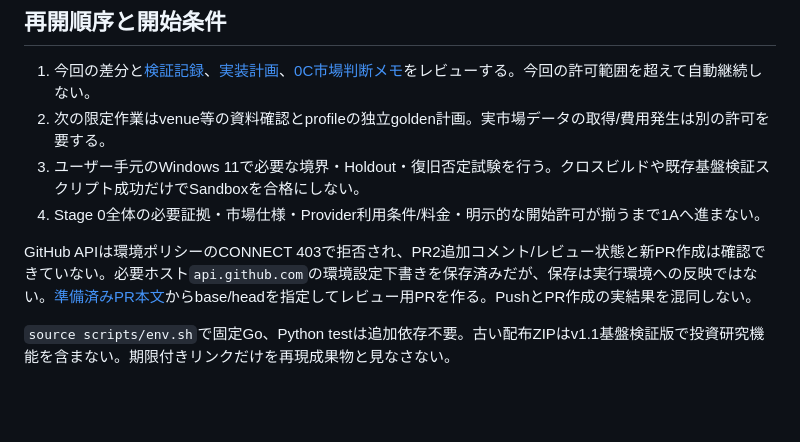
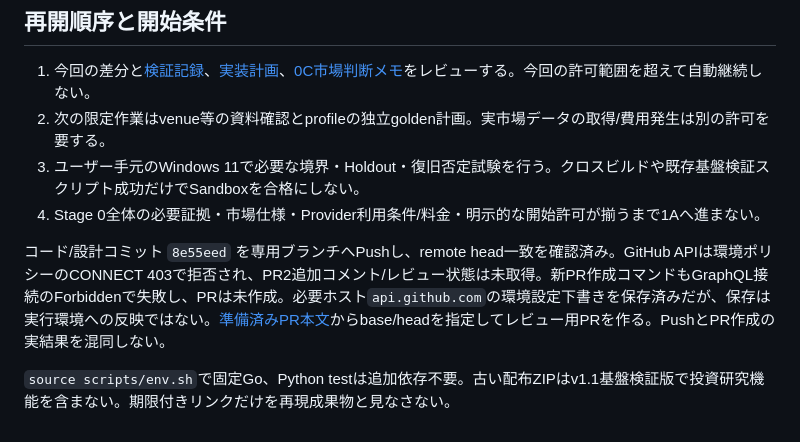
Before and after one commit to koheismh/Asteriade, a Markdown page: docs/research/HANDOFF.md, the part around the change. GitHub-like rendering; blank space fills up the shorter version.

```diff
--- a/docs/research/HANDOFF.md
+++ b/docs/research/HANDOFF.md
@@ -28,6 +28,6 @@ Managerは強制科学/安全/予算ゲートを解除できない。Stage 1Aは
 3. ユーザー手元のWindows 11で必要な境界・Holdout・復旧否定試験を行う。クロスビルドや既存基盤検証スクリプト成功だけでSandboxを合格にしない。
 4. Stage 0全体の必要証拠・市場仕様・Provider利用条件/料金・明示的な開始許可が揃うまで1Aへ進まない。
 
-GitHub APIは環境ポリシーのCONNECT 403で拒否され、PR2追加コメント/レビュー状態と新PR作成は確認できていない。必要ホスト`api.github.com`の環境設定下書きを保存済みだが、保存は実行環境への反映ではない。[準備済みPR本文](STAGE0C_PR_DESCRIPTION.md)からbase/headを指定してレビュー用PRを作る。PushとPR作成の実結果を混同しない。
+コード/設計コミット `8e55eed` を専用ブランチへPushし、remote head一致を確認済み。GitHub APIは環境ポリシーのCONNECT 403で拒否され、PR2追加コメント/レビュー状態は未取得。新PR作成コマンドもGraphQL接続のForbiddenで失敗し、PRは未作成。必要ホスト`api.github.com`の環境設定下書きを保存済みだが、保存は実行環境への反映ではない。[準備済みPR本文](STAGE0C_PR_DESCRIPTION.md)からbase/headを指定してレビュー用PRを作る。PushとPR作成の実結果を混同しない。
 
 `source scripts/env.sh`で固定Go、Python testは追加依存不要。古い配布ZIPはv1.1基盤検証版で投資研究機能を含まない。期限付きリンクだけを再現成果物と見なさない。
```
Also changed, not shown: docs/research/STAGE0C_SYNTHETIC_VALIDATION_2026-10-21.md (+1 -1 lines).
